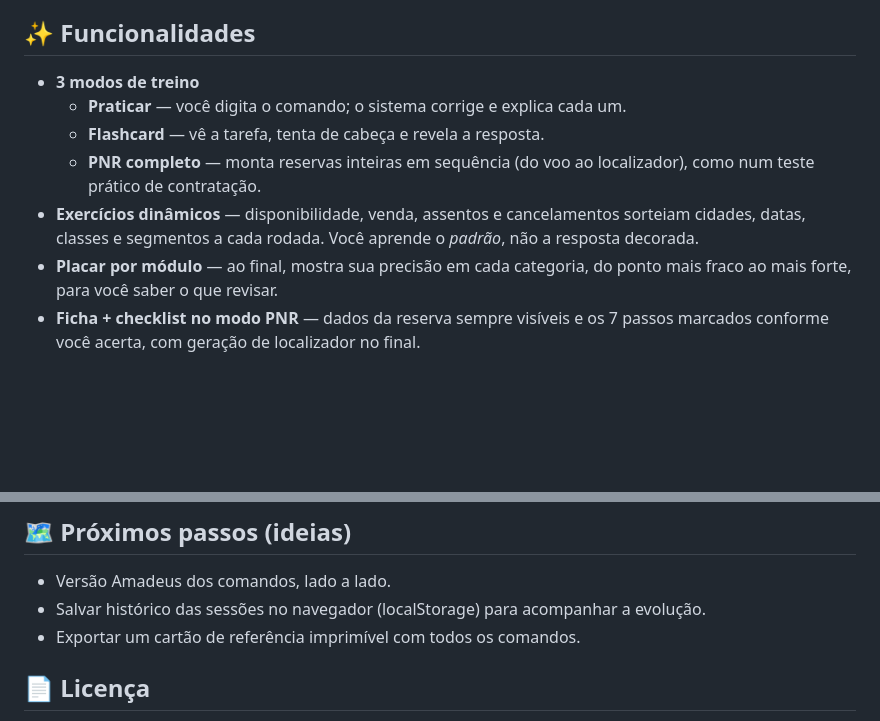
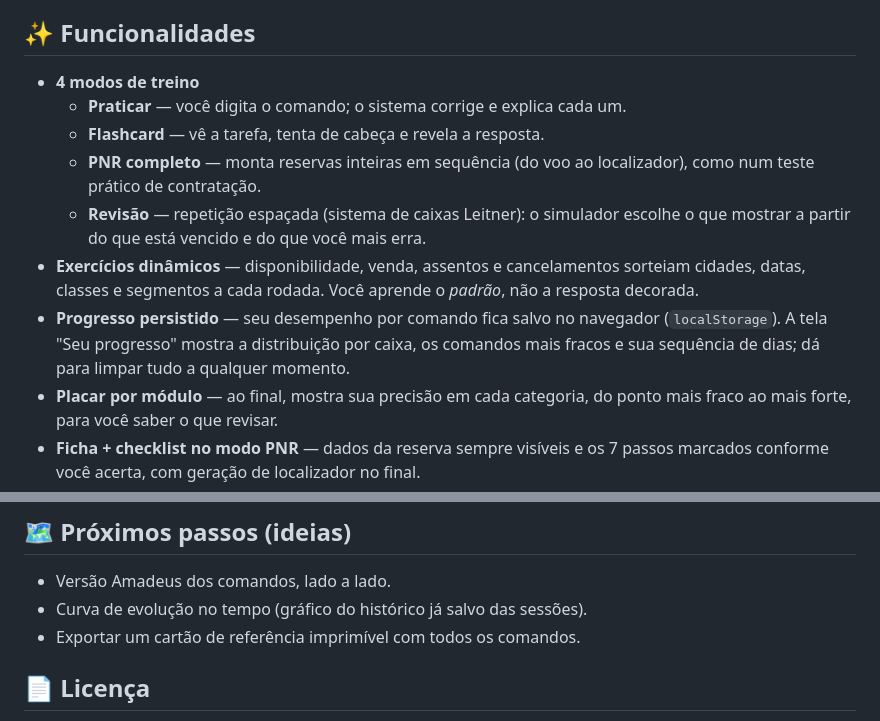
Before and after one commit to felipewilliam2/simulador-sabre, a Markdown page: README.md, 2 parts joined by grey strips. Rendered like a GitHub page; blank space fills up the shorter version.

Commit message:
docs: documenta modo Revisão, histórico persistido e painel de progresso
Co-Authored-By: Claude Opus 4.8 <noreply@anthropic.com>

```diff
--- a/README.md
+++ b/README.md
@@ -6,11 +6,13 @@ Um simulador offline para treinar os comandos crípticos do **Sabre GDS**, o sis
 
 ## ✨ Funcionalidades
 
-- **3 modos de treino**
+- **4 modos de treino**
   - **Praticar** — você digita o comando; o sistema corrige e explica cada um.
   - **Flashcard** — vê a tarefa, tenta de cabeça e revela a resposta.
   - **PNR completo** — monta reservas inteiras em sequência (do voo ao localizador), como num teste prático de contratação.
+  - **Revisão** — repetição espaçada (sistema de caixas Leitner): o simulador escolhe o que mostrar a partir do que está vencido e do que você mais erra.
 - **Exercícios dinâmicos** — disponibilidade, venda, assentos e cancelamentos sorteiam cidades, datas, classes e segmentos a cada rodada. Você aprende o *padrão*, não a resposta decorada.
+- **Progresso persistido** — seu desempenho por comando fica salvo no navegador (`localStorage`). A tela "Seu progresso" mostra a distribuição por caixa, os comandos mais fracos e sua sequência de dias; dá para limpar tudo a qualquer momento.
 - **Placar por módulo** — ao final, mostra sua precisão em cada categoria, do ponto mais fraco ao mais forte, para você saber o que revisar.
 - **Ficha + checklist no modo PNR** — dados da reserva sempre visíveis e os 7 passos marcados conforme você acerta, com geração de localizador no final.
 - **Visual de terminal GDS** — estética monoespaçada para você se acostumar com a cara real do sistema.
@@ -64,7 +66,7 @@ HTML, CSS e JavaScript puro (vanilla), em um único arquivo. Sem frameworks, sem
 ## 🗺️ Próximos passos (ideias)
 
 - Versão Amadeus dos comandos, lado a lado.
-- Salvar histórico das sessões no navegador (localStorage) para acompanhar a evolução.
+- Curva de evolução no tempo (gráfico do histórico já salvo das sessões).
 - Exportar um cartão de referência imprimível com todos os comandos.
 
 ## 📄 Licença
```
Also changed, not shown: DESIGN.md (+3 -1 lines).
